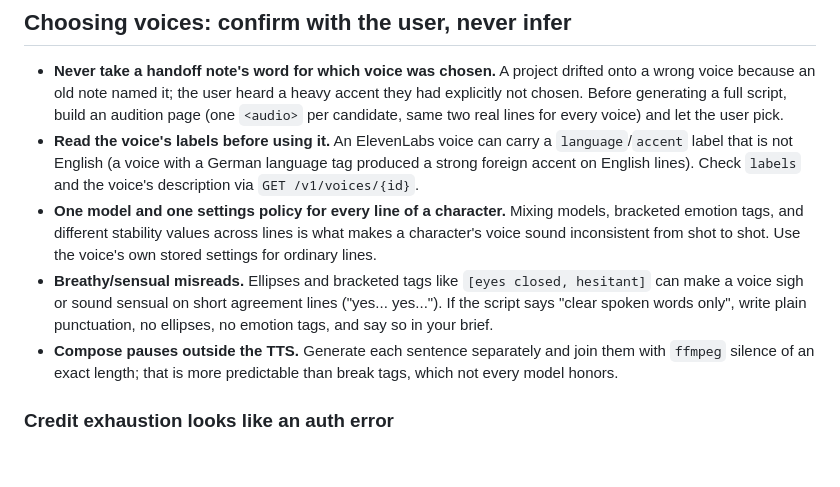
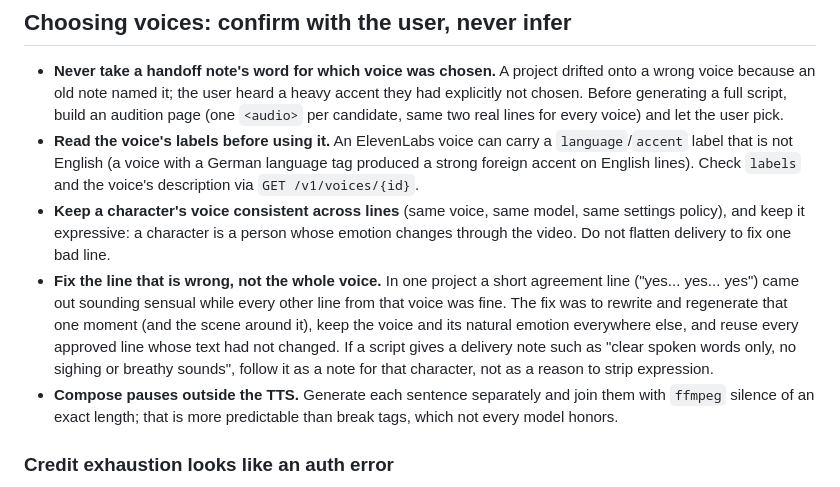
Before and after one commit to HaveMindHive/havemindvideo-skill, a Markdown page: references/voices.md, the part around the change. Drawn GitHub-style; blank space fills up the shorter version.

Commit message:
Scope the voice and lipsync guidance: fix the bad line or scene, do not flatten the voice or ban two-shots
Co-Authored-By: Claude Sonnet 5.5 <noreply@anthropic.com>

```diff
--- a/references/voices.md
+++ b/references/voices.md
@@ -111,8 +111,8 @@ Both run through the same local script/environment — swap `--engine chatterbox
 
 - **Never take a handoff note's word for which voice was chosen.** A project drifted onto a wrong voice because an old note named it; the user heard a heavy accent they had explicitly not chosen. Before generating a full script, build an audition page (one `<audio>` per candidate, same two real lines for every voice) and let the user pick.
 - **Read the voice's labels before using it.** An ElevenLabs voice can carry a `language`/`accent` label that is not English (a voice with a German language tag produced a strong foreign accent on English lines). Check `labels` and the voice's description via `GET /v1/voices/{id}`.
-- **One model and one settings policy for every line of a character.** Mixing models, bracketed emotion tags, and different stability values across lines is what makes a character's voice sound inconsistent from shot to shot. Use the voice's own stored settings for ordinary lines.
-- **Breathy/sensual misreads.** Ellipses and bracketed tags like `[eyes closed, hesitant]` can make a voice sigh or sound sensual on short agreement lines ("yes... yes..."). If the script says "clear spoken words only", write plain punctuation, no ellipses, no emotion tags, and say so in your brief.
+- **Keep a character's voice consistent across lines** (same voice, same model, same settings policy), and keep it expressive: a character is a person whose emotion changes through the video. Do not flatten delivery to fix one bad line.
+- **Fix the line that is wrong, not the whole voice.** In one project a short agreement line ("yes... yes... yes") came out sounding sensual while every other line from that voice was fine. The fix was to rewrite and regenerate that one moment (and the scene around it), keep the voice and its natural emotion everywhere else, and reuse every approved line whose text had not changed. If a script gives a delivery note such as "clear spoken words only, no sighing or breathy sounds", follow it as a note for that character, not as a reason to strip expression.
 - **Compose pauses outside the TTS.** Generate each sentence separately and join them with `ffmpeg` silence of an exact length; that is more predictable than break tags, which not every model honors.
 
 ### Credit exhaustion looks like an auth error
```
Also changed, not shown: SKILL.md (+3 -2 lines), references/lipsync.md (+1 -1 lines).
